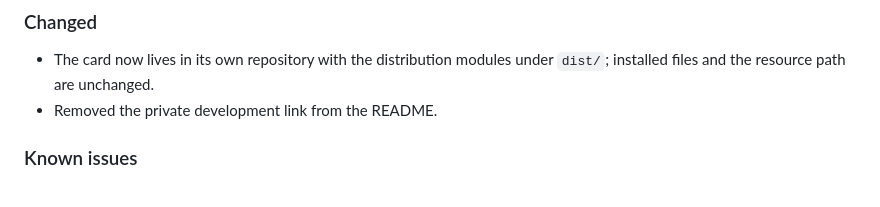
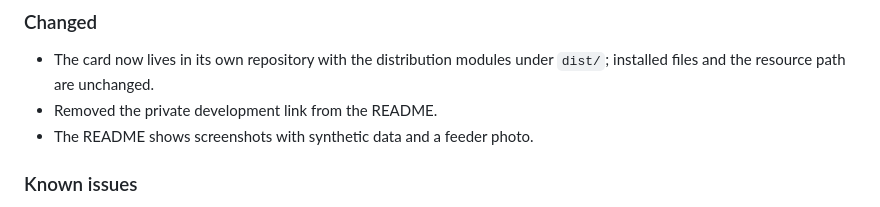
Before and after one commit to sudolulo/pet-feeder-card, a Markdown page: CHANGELOG.md, the part around the change. Drawn GitHub-style.

```diff
--- a/CHANGELOG.md
+++ b/CHANGELOG.md
@@ -5,6 +5,7 @@
 ### Changed
 - The card now lives in its own repository with the distribution modules under `dist/`; installed files and the resource path are unchanged.
 - Removed the private development link from the README.
+- The README shows screenshots with synthetic data and a feeder photo.
 
 ### Known issues
 - To install a release other than the latest, download the latest release first, then choose the other version from the installed repository in HACS. On a repository that has never been downloaded, HACS otherwise installs the latest release's files whichever version you select.
```
Also changed, not shown: README.md (+7 -1 lines), docs/images/card-pair.png (added), docs/images/feeder.jpg (added), 1 other file.
